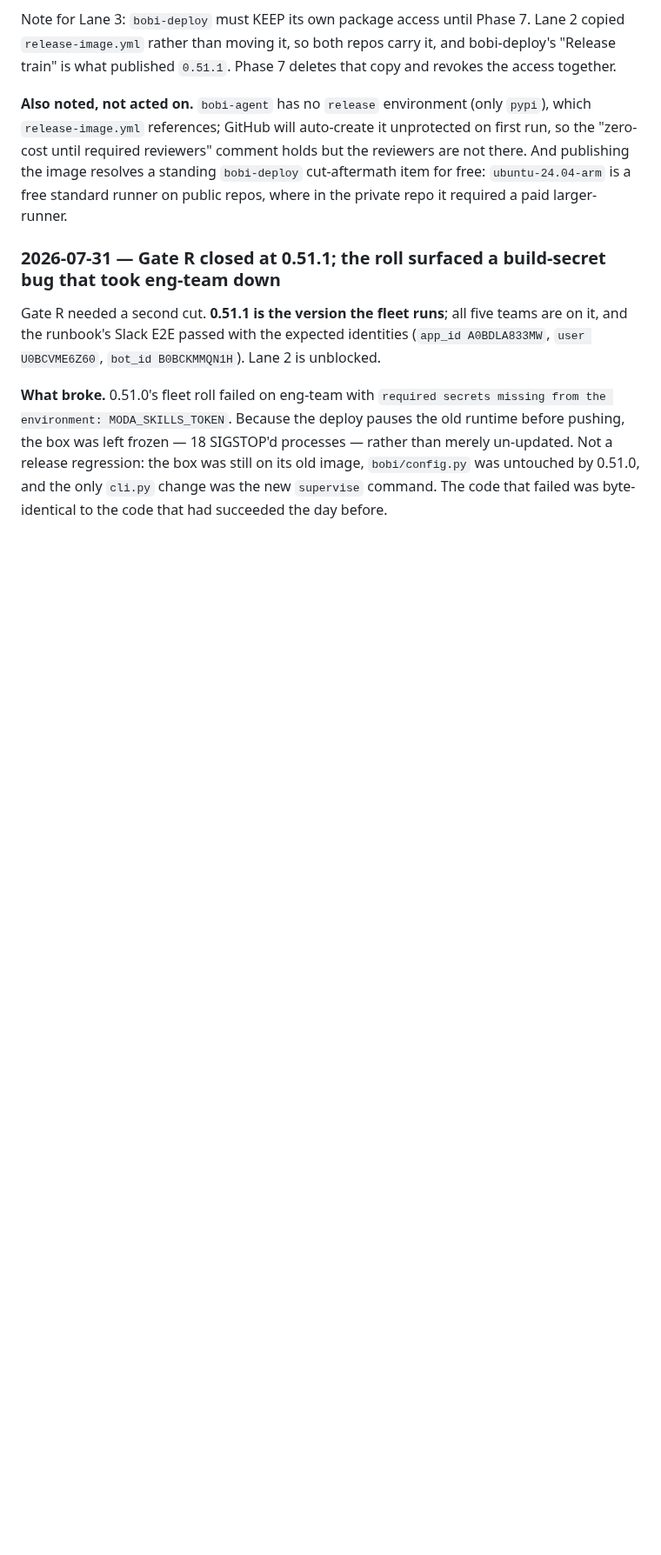
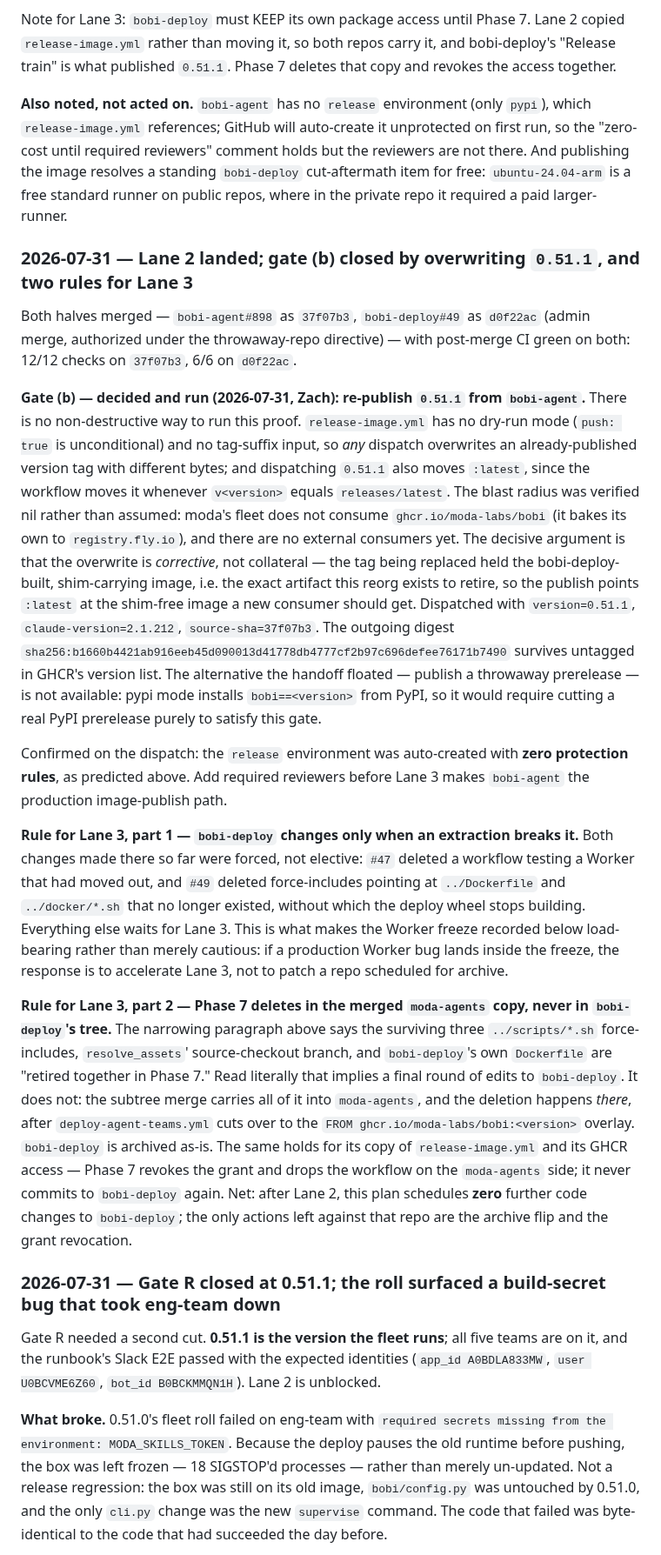
Before and after one commit to moda-labs/bobi-agent, a Markdown page: plans/2026-07-29-repo-reorg.md, the part around the change. Shown at 87% size. GitHub-like rendering; blank space fills up the shorter version.

Commit message:
plan: gate (b) decided; two rules bounding Lane 3's bobi-deploy surface
- Records Lane 2's landing (37f07b3 / d0f22ac, post-merge CI green on both).
- Gate (b): decided to re-publish 0.51.1 from bobi-agent, overwriting the tag
  and moving :latest. release-image.yml has no dry-run mode and no tag-suffix
  input, so no non-destructive proof exists; blast radius verified nil and the
  overwrite is corrective (the outgoing image is the shim-carrying one this
  reorg retires). Outgoing digest recorded.
- Confirms the release environment auto-created unprotected.
- Adds two Lane 3 rules: bobi-deploy changes only when an extraction breaks it,
  and Phase 7's deletions happen in the merged moda-agents copy, never in
  bobi-deploy's tree. After Lane 2 the plan schedules zero further code changes
  to bobi-deploy.

Additive lines only; no review-surface line edited in place.

Co-Authored-By: Claude Opus 5 (1M context) <noreply@anthropic.com>
Claude-Session: https://claude.ai/code/session_011obmkgVSx4ZsirFka29PgH

```diff
--- a/plans/2026-07-29-repo-reorg.md
+++ b/plans/2026-07-29-repo-reorg.md
@@ -269,6 +269,19 @@ Note for Lane 3: `bobi-deploy` must KEEP its own package access until Phase 7. L
 **Also noted, not acted on.** `bobi-agent` has no `release` environment (only `pypi`), which `release-image.yml` references; GitHub will auto-create it unprotected on first run, so the "zero-cost until required reviewers" comment holds but the reviewers are not there. And publishing the image resolves a standing `bobi-deploy` cut-aftermath item for free: `ubuntu-24.04-arm` is a free standard runner on public repos, where in the private repo it required a paid larger-runner.
 
 
+### 2026-07-31 — Lane 2 landed; gate (b) closed by overwriting `0.51.1`, and two rules for Lane 3
+
+Both halves merged — `bobi-agent#898` as `37f07b3`, `bobi-deploy#49` as `d0f22ac` (admin merge, authorized under the throwaway-repo directive) — with post-merge CI green on both: 12/12 checks on `37f07b3`, 6/6 on `d0f22ac`.
+
+**Gate (b) — decided and run (2026-07-31, Zach): re-publish `0.51.1` from `bobi-agent`.** There is no non-destructive way to run this proof. `release-image.yml` has no dry-run mode (`push: true` is unconditional) and no tag-suffix input, so *any* dispatch overwrites an already-published version tag with different bytes; and dispatching `0.51.1` also moves `:latest`, since the workflow moves it whenever `v<version>` equals `releases/latest`. The blast radius was verified nil rather than assumed: moda's fleet does not consume `ghcr.io/moda-labs/bobi` (it bakes its own to `registry.fly.io`), and there are no external consumers yet. The decisive argument is that the overwrite is *corrective*, not collateral — the tag being replaced held the bobi-deploy-built, shim-carrying image, i.e. the exact artifact this reorg exists to retire, so the publish points `:latest` at the shim-free image a new consumer should get. Dispatched with `version=0.51.1`, `claude-version=2.1.212`, `source-sha=37f07b3`. The outgoing digest `sha256:b1660b4421ab916eeb45d090013d41778db4777cf2b97c696defee76171b7490` survives untagged in GHCR's version list. The alternative the handoff floated — publish a throwaway prerelease — is not available: pypi mode installs `bobi==<version>` from PyPI, so it would require cutting a real PyPI prerelease purely to satisfy this gate.
+
+Confirmed on the dispatch: the `release` environment was auto-created with **zero protection rules**, as predicted above. Add required reviewers before Lane 3 makes `bobi-agent` the production image-publish path.
+
+**Rule for Lane 3, part 1 — `bobi-deploy` changes only when an extraction breaks it.** Both changes made there so far were forced, not elective: `#47` deleted a workflow testing a Worker that had moved out, and `#49` deleted force-includes pointing at `../Dockerfile` and `../docker/*.sh` that no longer existed, without which the deploy wheel stops building. Everything else waits for Lane 3. This is what makes the Worker freeze recorded below load-bearing rather than merely cautious: if a production Worker bug lands inside the freeze, the response is to accelerate Lane 3, not to patch a repo scheduled for archive.
+
+**Rule for Lane 3, part 2 — Phase 7 deletes in the merged `moda-agents` copy, never in `bobi-deploy`'s tree.** The narrowing paragraph above says the surviving three `../scripts/*.sh` force-includes, `resolve_assets`' source-checkout branch, and `bobi-deploy`'s own `Dockerfile` are "retired together in Phase 7." Read literally that implies a final round of edits to `bobi-deploy`. It does not: the subtree merge carries all of it into `moda-agents`, and the deletion happens *there*, after `deploy-agent-teams.yml` cuts over to the `FROM ghcr.io/moda-labs/bobi:<version>` overlay. `bobi-deploy` is archived as-is. The same holds for its copy of `release-image.yml` and its GHCR access — Phase 7 revokes the grant and drops the workflow on the `moda-agents` side; it never commits to `bobi-deploy` again. Net: after Lane 2, this plan schedules **zero** further code changes to `bobi-deploy`; the only actions left against that repo are the archive flip and the grant revocation.
+
+
 ### 2026-07-31 — Gate R closed at 0.51.1; the roll surfaced a build-secret bug that took eng-team down
 
 Gate R needed a second cut. **0.51.1 is the version the fleet runs**; all five teams are on it, and the runbook's Slack E2E passed with the expected identities (`app_id A0BDLA833MW`, `user U0BCVME6Z60`, `bot_id B0BCKMMQN1H`). Lane 2 is unblocked.
```
